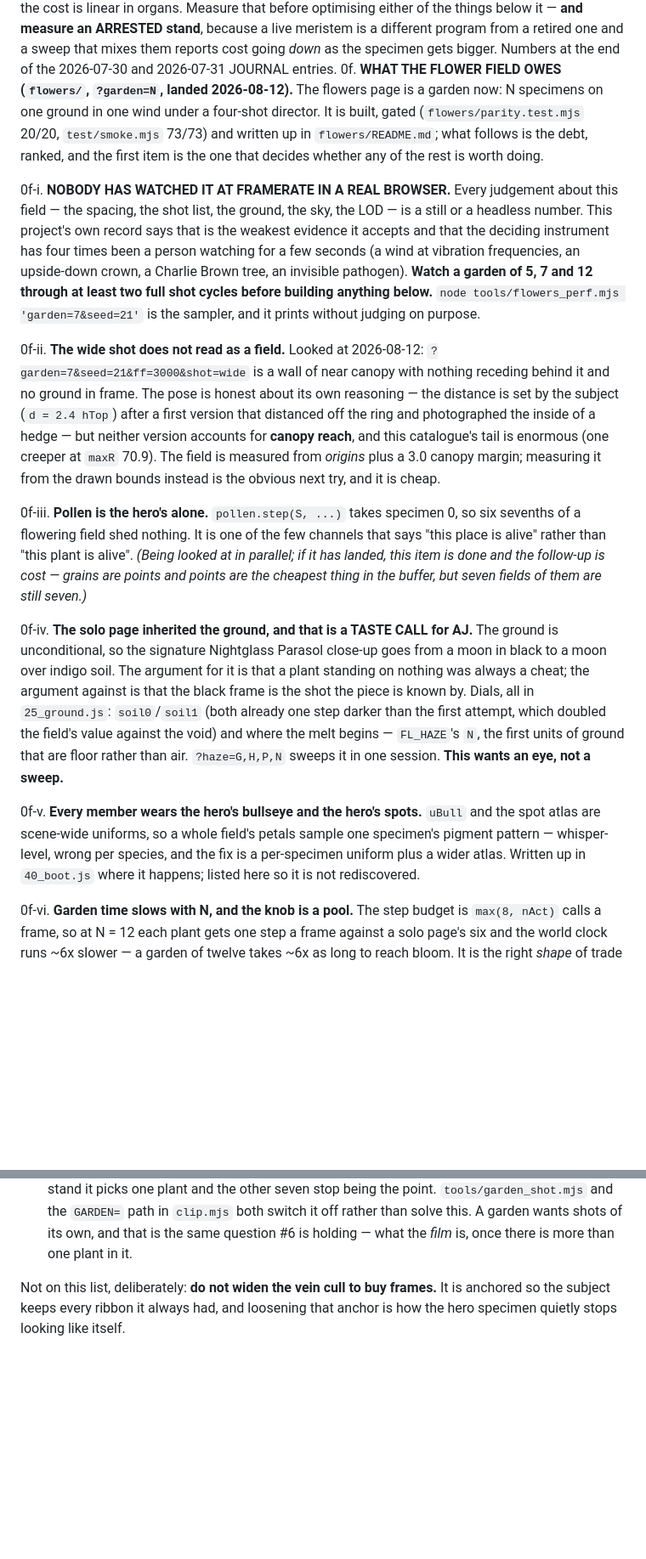
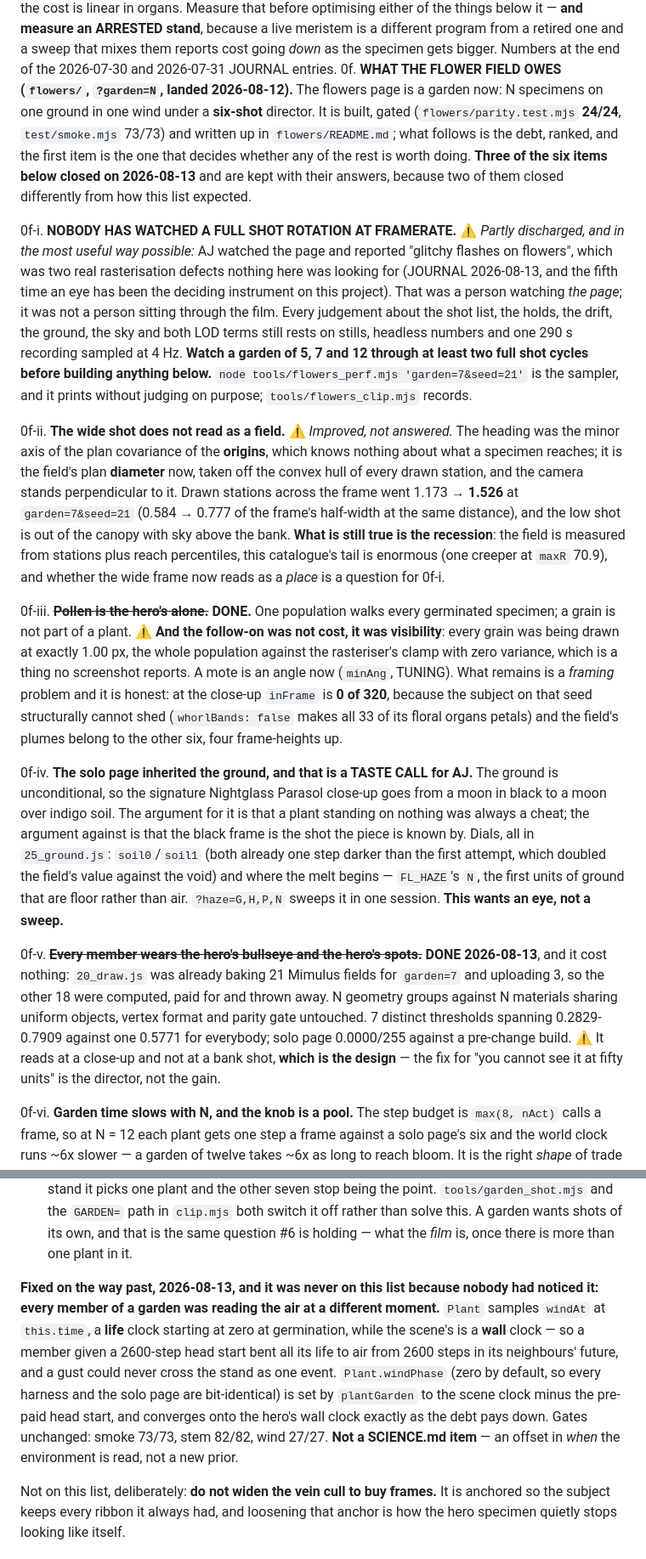
Before and after one commit to aj-dev-smith/canalisation, a Markdown page: docs/ROADMAP.md, 2 parts joined by grey strips. Shown at 85% size. GitHub-like rendering; blank space fills up the shorter version.

Commit message:
Close three of the flower field's six debts, and open one that belongs to both pages
Two of them closed differently from how the list expected, which is the reason to
write the answer down rather than tick the box. Pollen being the hero's alone was
listed with "the follow-up is cost"; the follow-up was visibility -- every grain
was drawn at the rasteriser's 1 px clamp. And the wide shot's heading was fixed
(covariance of origins -> the field's plan diameter, 0.584 -> 0.777 of the frame)
without answering what the item was actually about, which is recession, so it is
marked improved rather than done.

0f-i is the one that matters and it is only partly discharged: AJ watched and
reported a defect, which is not the same as anybody sitting through the film.

The new item is blade()'s null geometry. flowers.html fixed it downstream and
canalisation.html draws the same 7% of zero-area triangles and 2.30% of zero
normals into the same bloom chain. It is booked as a source decision with the
warning that a guard is what the other page did, and it left the cause in place.

10b also gains the wind clock, fixed on the way past: every garden member was
sampling one air field at its own life clock, so a gust could not cross the stand.

Co-Authored-By: Claude Fable 5 <noreply@anthropic.com>

```diff
--- a/docs/ROADMAP.md
+++ b/docs/ROADMAP.md
@@ -199,35 +199,42 @@ priority.** The list below is the priority.
    one and a sweep that mixes them reports cost going *down* as the specimen gets
    bigger. Numbers at the end of the 2026-07-30 and 2026-07-31 JOURNAL entries.
 0f. **WHAT THE FLOWER FIELD OWES (`flowers/`, `?garden=N`, landed 2026-08-12).** The
-   flowers page is a garden now: N specimens on one ground in one wind under a four-shot
-   director. It is built, gated (`flowers/parity.test.mjs` 20/20, `test/smoke.mjs` 73/73)
-   and written up in `flowers/README.md`; what follows is the debt, ranked, and the first
-   item is the one that decides whether any of the rest is worth doing.
+   flowers page is a garden now: N specimens on one ground in one wind under a **six-shot**
+   director. It is built, gated (`flowers/parity.test.mjs` **24/24**, `test/smoke.mjs`
+   73/73) and written up in `flowers/README.md`; what follows is the debt, ranked, and the
+   first item is the one that decides whether any of the rest is worth doing. **Three of
+   the six items below closed on 2026-08-13** and are kept with their answers, because two
+   of them closed differently from how this list expected.
 
-   0f-i. **NOBODY HAS WATCHED IT AT FRAMERATE IN A REAL BROWSER.** Every judgement about
-   this field — the spacing, the shot list, the ground, the sky, the LOD — is a still or
-   a headless number. This project's own record says that is the weakest evidence it
-   accepts and that the deciding instrument has four times been a person watching for a
-   few seconds (a wind at vibration frequencies, an upside-down crown, a Charlie Brown
-   tree, an invisible pathogen). **Watch a garden of 5, 7 and 12 through at least two
-   full shot cycles before building anything below.** `node tools/flowers_perf.mjs
-   'garden=7&seed=21'` is the sampler, and it prints without judging on purpose.
+   0f-i. **NOBODY HAS WATCHED A FULL SHOT ROTATION AT FRAMERATE.** ⚠ *Partly discharged,
+   and in the most useful way possible:* AJ watched the page and reported "glitchy flashes
+   on flowers", which was two real rasterisation defects nothing here was looking for
+   (JOURNAL 2026-08-13, and the fifth time an eye has been the deciding instrument on this
+   project). That was a person watching *the page*; it was not a person sitting through the
+   film. Every judgement about the shot list, the holds, the drift, the ground, the sky and
+   both LOD terms still rests on stills, headless numbers and one 290 s recording sampled at
+   4 Hz. **Watch a garden of 5, 7 and 12 through at least two full shot cycles before
+   building anything below.** `node tools/flowers_perf.mjs 'garden=7&seed=21'` is the
+   sampler, and it prints without judging on purpose; `tools/flowers_clip.mjs` records.
 
-   0f-ii. **The wide shot does not read as a field.** Looked at 2026-08-12:
-   `?garden=7&seed=21&ff=3000&shot=wide` is a wall of near canopy with nothing receding
-   behind it and no ground in frame. The pose is honest about its own reasoning — the
-   distance is set by the subject (`d = 2.4 hTop`) after a first version that distanced
-   off the ring and photographed the inside of a hedge — but neither version accounts for
-   **canopy reach**, and this catalogue's tail is enormous (one creeper at `maxR` 70.9).
-   The field is measured from *origins* plus a 3.0 canopy margin; measuring it from the
-   drawn bounds instead is the obvious next try, and it is cheap.
+   0f-ii. **The wide shot does not read as a field.** ⚠ *Improved, not answered.* The
+   heading was the minor axis of the plan covariance of the **origins**, which knows nothing
+   about what a specimen reaches; it is the field's plan **diameter** now, taken off the
+   convex hull of every drawn station, and the camera stands perpendicular to it. Drawn
+   stations across the frame went 1.173 → **1.526** at `garden=7&seed=21` (0.584 → 0.777 of
+   the frame's half-width at the same distance), and the low shot is out of the canopy with
+   sky above the bank. **What is still true is the recession**: the field is measured from
+   stations plus reach percentiles, this catalogue's tail is enormous (one creeper at `maxR`
+   70.9), and whether the wide frame now reads as a *place* is a question for 0f-i.
 
-   0f-iii. **Pollen is the hero's alone.** `pollen.step(S, ...)` takes specimen 0, so
-   six sevenths of a flowering field shed nothing. It is one of the few channels that
-   says "this place is alive" rather than "this plant is alive". *(Being looked at in
-   parallel; if it has landed, this item is done and the follow-up is cost — grains are
-   points and points are the cheapest thing in the buffer, but seven fields of them are
-   still seven.)*
+   0f-iii. ~~**Pollen is the hero's alone.**~~ **DONE.** One population walks every
+   germinated specimen; a grain is not part of a plant. ⚠ **And the follow-on was not cost,
+   it was visibility**: every grain was being drawn at exactly 1.00 px, the whole population
+   against the rasteriser's clamp with zero variance, which is a thing no screenshot
+   reports. A mote is an angle now (`minAng`, TUNING). What remains is a *framing* problem
+   and it is honest: at the close-up `inFrame` is **0 of 320**, because the subject on that
+   seed structurally cannot shed (`whorlBands: false` makes all 33 of its floral organs
+   petals) and the field's plumes belong to the other six, four frame-heights up.
 
    0f-iv. **The solo page inherited the ground, and that is a TASTE CALL for AJ.** The
    ground is unconditional, so the signature Nightglass Parasol close-up goes from a moon
@@ -239,11 +246,14 @@ priority.** The list below is the priority.
    rather than air. `?haze=G,H,P,N` sweeps it in one session. **This wants an eye, not a
    sweep.**
 
-   0f-v. **Every member wears the hero's bullseye and the hero's spots.** `uBull` and the
-   spot atlas are scene-wide uniforms, so a whole field's petals sample one specimen's
-   pigment pattern — whisper-level, wrong per species, and the fix is a per-specimen
-   uniform plus a wider atlas. Written up in `40_boot.js` where it happens; listed here so
-   it is not rediscovered.
+   0f-v. ~~**Every member wears the hero's bullseye and the hero's spots.**~~ **DONE
+   2026-08-13**, and it cost nothing: `20_draw.js` was already baking 21 Mimulus fields for
+   `garden=7` and uploading 3, so the other 18 were computed, paid for and thrown away. N
+   geometry groups against N materials sharing uniform objects, vertex format and parity
+   gate untouched. 7 distinct thresholds spanning 0.2829-0.7909 against one 0.5771 for
+   everybody; solo page 0.0000/255 against a pre-change build. ⚠ It reads at a close-up and
+   not at a bank shot, **which is the design** — the fix for "you cannot see it at fifty
+   units" is the director, not the gain.
 
    0f-vi. **Garden time slows with N, and the knob is a pool.** The step budget is
    `max(8, nAct)` calls a frame, so at N = 12 each plant gets one step a frame against a
@@ -697,6 +734,17 @@ standing inside the garden. All three in PITFALLS.
    off rather than solve this. A garden wants shots of its own, and that is the same
    question #6 is holding — what the *film* is, once there is more than one plant in
    it.
+
+**Fixed on the way past, 2026-08-13, and it was never on this list because nobody had
+noticed it: every member of a garden was reading the air at a different moment.**
+`Plant` samples `windAt` at `this.time`, a **life** clock starting at zero at
+germination, while the scene's is a **wall** clock — so a member given a 2600-step head
+start bent all its life to air from 2600 steps in its neighbours' future, and a gust
+could never cross the stand as one event. `Plant.windPhase` (zero by default, so every
+harness and the solo page are bit-identical) is set by `plantGarden` to the scene clock
+minus the pre-paid head start, and converges onto the hero's wall clock exactly as the
+debt pays down. Gates unchanged: smoke 73/73, stem 82/82, wind 27/27. **Not a
+SCIENCE.md item** — an offset in *when* the environment is read, not a new prior.
 
 Not on this list, deliberately: **do not widen the vein cull to buy frames.** It is
 anchored so the subject keeps every ribbon it always had, and loosening that anchor
```
Also changed, not shown: other parts of docs/ROADMAP.md (+27 -0 lines).
